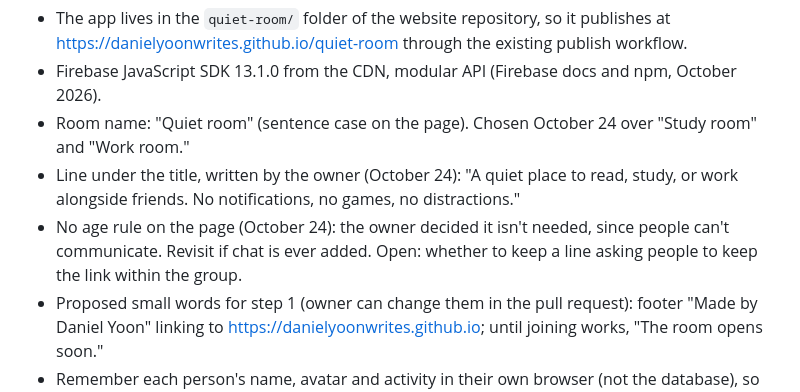
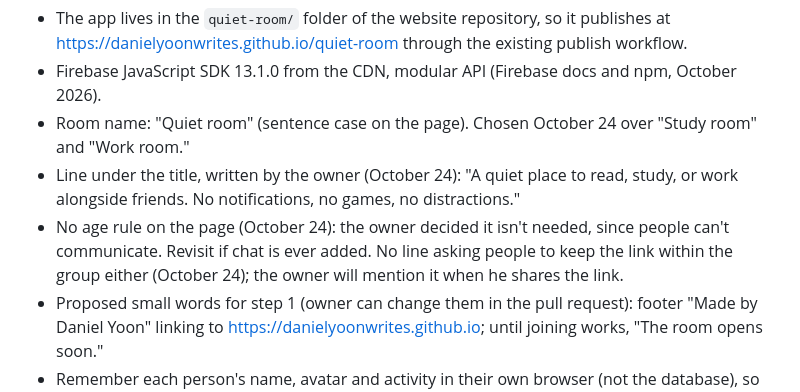
Before and after one commit to danielyoonwrites/danielyoonwrites.github.io, a Markdown page: quiet-room/PROGRESS.md, the part around the change. Rendered like a GitHub page.

Commit message:
Quiet Room: no link-sharing line on the page
Co-Authored-By: Claude Opus 5.5 <noreply@anthropic.com>
Claude-Session: https://claude.ai/code/session_01VWcLFgxorrCLy3avmPt5BH

```diff
--- a/quiet-room/PROGRESS.md
+++ b/quiet-room/PROGRESS.md
@@ -15,7 +15,7 @@ Last updated: October 24, 2026
 - Firebase JavaScript SDK 13.1.0 from the CDN, modular API (Firebase docs and npm, October 2026).
 - Room name: "Quiet room" (sentence case on the page). Chosen October 24 over "Study room" and "Work room."
 - Line under the title, written by the owner (October 24): "A quiet place to read, study, or work alongside friends. No notifications, no games, no distractions."
-- No age rule on the page (October 24): the owner decided it isn't needed, since people can't communicate. Revisit if chat is ever added. Open: whether to keep a line asking people to keep the link within the group.
+- No age rule on the page (October 24): the owner decided it isn't needed, since people can't communicate. Revisit if chat is ever added. No line asking people to keep the link within the group either (October 24); the owner will mention it when he shares the link.
 - Proposed small words for step 1 (owner can change them in the pull request): footer "Made by Daniel Yoon" linking to https://danielyoonwrites.github.io; until joining works, "The room opens soon."
 - Remember each person's name, avatar and activity in their own browser (not the database), so returning on the same browser is one tap. Proposed October 24; the owner didn't object. Anonymous sign-in keeps the same account on the same browser; a new device, private window, cleared data or (on iPhone Safari) about 7 days of Safari use without visiting means a new account.
 - Stale seats (proposed, not yet approved by the owner): each seat stores `online` and `lastSeen`; Firebase's `onDisconnect` marks it offline with the server time ("stepped away"); every browser hides seats away more than 15 minutes; the rules let anyone signed in delete a seat only when it has been away more than 15 minutes by the server's clock. Everything else about a seat can only be changed by its owner.
```
